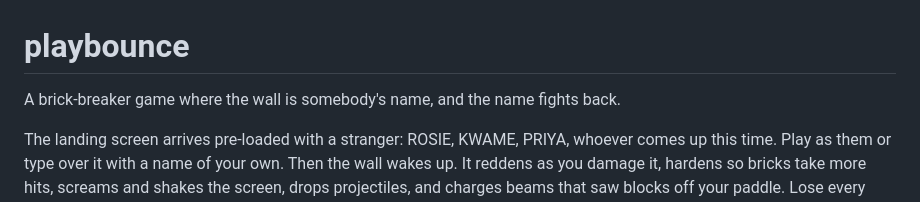
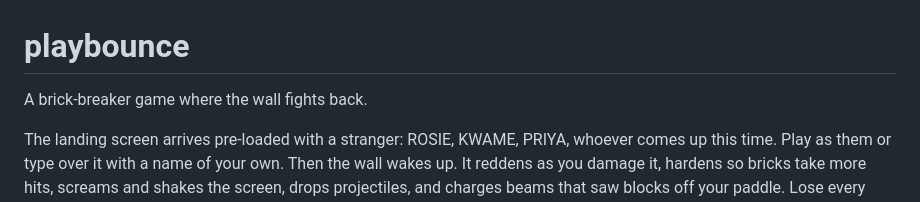
Before and after one commit to playbounce/playbounce, a Markdown page: README.md, the part around the change. Drawn GitHub-style.

Commit message:
Revise game description in README
Updated game description for clarity.

```diff
--- a/README.md
+++ b/README.md
@@ -1,6 +1,6 @@
 # playbounce
 
-A brick-breaker game where the wall is somebody's name, and the name fights back.
+A brick-breaker game where the wall fights back.
 
 The landing screen arrives pre-loaded with a stranger: ROSIE, KWAME, PRIYA, whoever comes up this time. Play as them or type over it with a name of your own. Then the wall wakes up. It reddens as you damage it, hardens so bricks take more hits, screams and shakes the screen, drops projectiles, and charges beams that saw blocks off your paddle. Lose every block and you're finished, however many lives you had left.
 
```
